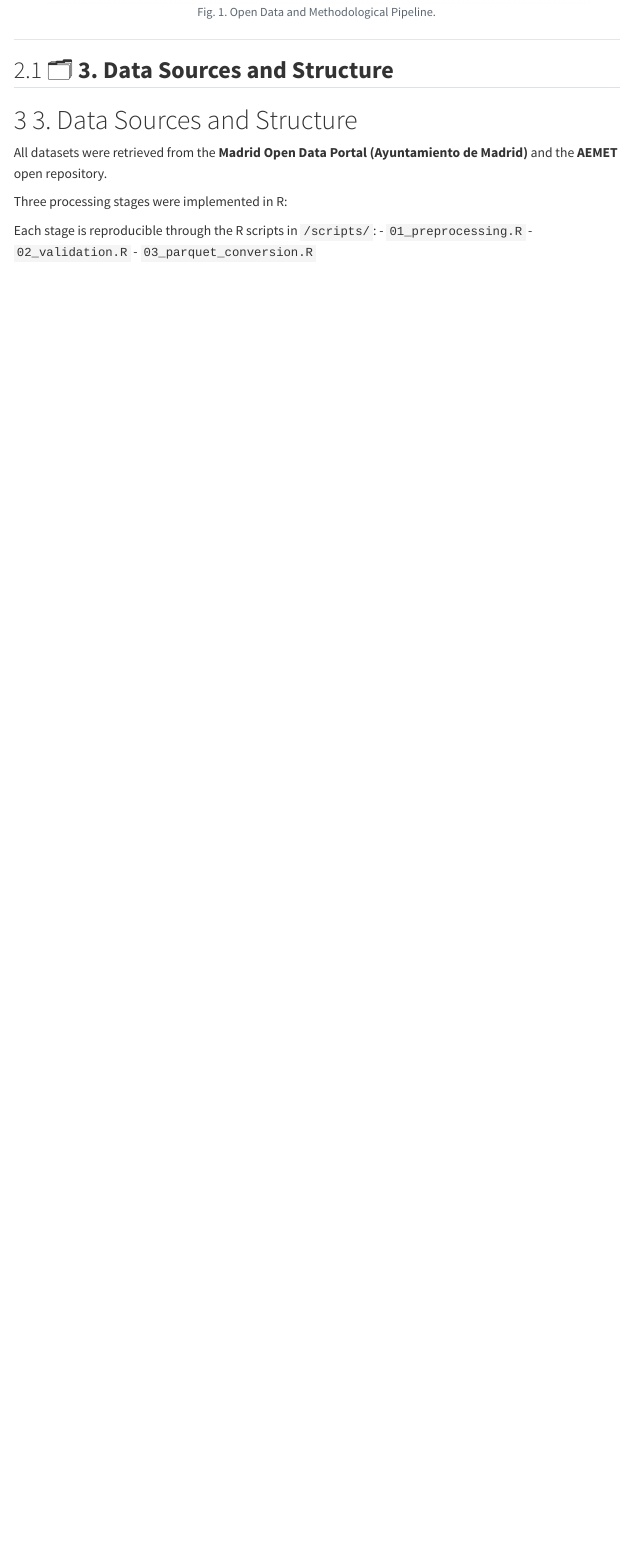
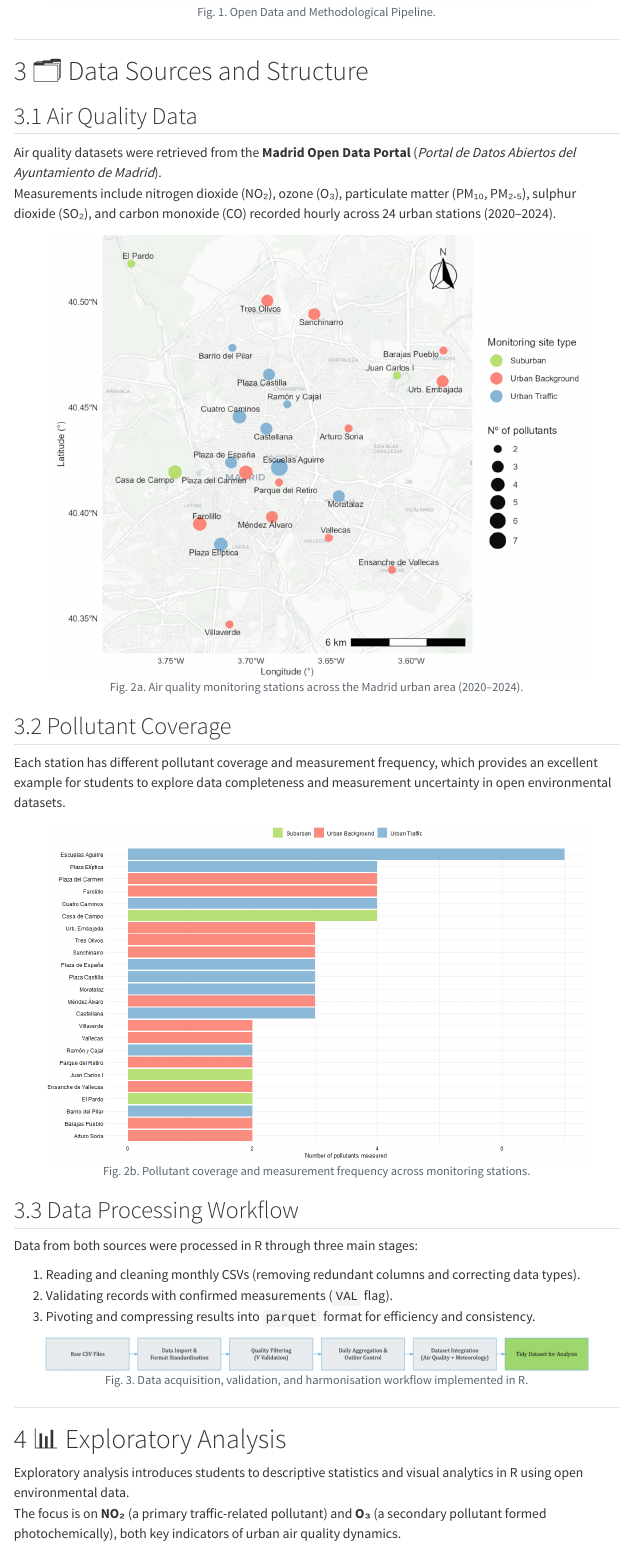
Before and after one commit to jcaceres-academico/OpenUrbanAirandMeteorological, a Quarto document (docs/OpenUrbanAir_and_Meteorological_Workflow.qmd): the page in a window 1100 px wide, from 1230 px down. Rendered offline with R 4.5, knitr and Pandoc in place of Quarto, with nearby package versions; menus at the side of the page are left out.

Commit message:
Actualizacion notebook

````diff
--- a/docs/OpenUrbanAir_and_Meteorological_Workflow.qmd
+++ b/docs/OpenUrbanAir_and_Meteorological_Workflow.qmd
@@ -6,8 +6,8 @@ author:
     affiliation: "Faculty of Computer Science, Complutense University of Madrid"
     email: "jescacer@ucm.es"
   - name: "José Javier Galán Hernández"
-    affiliation: "Faculty of Statistical Studies, Complutense University of Madrid"
-    email: "josejgal@ucm.es"
+    affiliation: "Dpto. Computer Science, University of Alcalá"
+    email: "jose.galan@uah.es"
 format:
   html:
     theme: cosmo
@@ -26,7 +26,7 @@ title-block-style: default
 title-block-banner: false
 ---
 
-# 1. Purpose of the Notebook
+# 💡 Purpose of the Notebook
 
 This Quarto Notebook serves as a **teaching and research companion** to the article\
 *Citizen Science and STEM Education with R: Reproducible Learning from Open Urban Air Quality Data* (Applied Sciences, 2025).
@@ -35,7 +35,7 @@ It reproduces the main analytical workflow implemented in the study and illustra
 
 ------------------------------------------------------------------------
 
-# 2. Reproducible Data Workflow
+# Reproducible Data Workflow
 
 The complete workflow integrates **open data**, **computational reproducibility**, and **STEM learning**.\
 It can be applied to other urban contexts or courses focusing on environmental informatics, statistical modelling, or sustainability transitions.
@@ -43,20 +43,71 @@ It can be applied to other urban contexts or courses focusing on environmental i
 ```{r fig1-pipeline, echo=FALSE, fig.align='center', out.width='90%', fig.cap='Fig. 1. Open Data and Methodological Pipeline.'}
 knitr::include_graphics("images/Fig1_Open_Data_and_Methodological_Pipeline.png")
 
-
-
-
-
 ```
 
 ------------------------------------------------------------------------
 
-## 🗂️ **3. Data Sources and Structure**
+# 🗂️️ Data Sources and Structure
 
-# 3. Data Sources and Structure
+## Air Quality Data
 
-All datasets were retrieved from the **Madrid Open Data Portal (Ayuntamiento de Madrid)** and the **AEMET** open repository.
+Air quality datasets were retrieved from the **Madrid Open Data Portal** (*Portal de Datos Abiertos del Ayuntamiento de Madrid*).\
+Measurements include nitrogen dioxide (NO₂), ozone (O₃), particulate matter (PM₁₀, PM₂.₅), sulphur dioxide (SO₂), and carbon monoxide (CO) recorded hourly across 24 urban stations (2020–2024).
 
-Three processing stages were implemented in R:
+```{r fig2a-map, echo=FALSE, fig.align='center', out.width='90%', fig.cap='Fig. 2a. Air quality monitoring stations across the Madrid urban area (2020–2024).'}
+knitr::include_graphics("images/Fig2a_Mapa_Madrid_Final_v7_3.png")
 
-Each stage is reproducible through the R scripts in `/scripts/`: - `01_preprocessing.R` - `02_validation.R` - `03_parquet_conversion.R`
+```
+
+## Pollutant Coverage
+
+Each station has different pollutant coverage and measurement frequency, which provides an excellent example for students to explore data completeness and measurement uncertainty in open environmental datasets.
+
+```{r fig2b-coverage, echo=FALSE, fig.align='center', out.width='90%', fig.cap='Fig. 2b. Pollutant coverage and measurement frequency across monitoring stations.'}
+knitr::include_graphics("images/Fig2b_Bar_Coverage.png")
+```
+
+## Data Processing Workflow
+
+Data from both sources were processed in R through three main stages:
+
+1. Reading and cleaning monthly CSVs (removing redundant columns and correcting data types).
+2. Validating records with confirmed measurements (`VAL` flag).
+3. Pivoting and compressing results into `parquet` format for efficiency and consistency.
+
+```{r fig3-pipeline, echo=FALSE, fig.align='center', out.width='90%', fig.cap='Fig. 3. Data acquisition, validation, and harmonisation workflow implemented in R.'}
+knitr::include_graphics("images/Fig3_Data_Pipeline.png")
+```
+
+---
+
+# 📊 Exploratory Analysis
+
+
+Exploratory analysis introduces students to descriptive statistics and visual analytics in R using open environmental data.
+The focus is on **NO₂** (a primary traffic-related pollutant) and **O₃** (a secondary pollutant formed photochemically), both key indicators of urban air quality dynamics.
+
+```{r fig4-variability, echo=FALSE, fig.align='center', out.width='90%', fig.cap='Fig. 4. Annual variability of NO₂ and O₃ concentrations (2020–2024).'}
+knitr::include_graphics("images/Fig4_NO2_O3_Annual_Variability.png")
+```
+
+## Annual and Seasonal Variability
+
+```{r fig4-variability, echo=FALSE, fig.align='center', out.width='90%', fig.cap='Fig. 4. Annual variability of NO₂ and O₃ concentrations (2020–2024).'}
+knitr::include_graphics("images/Fig4_NO2_O3_Annual_Variability.png")
+```
+
+## Distribution Analysis
+Boxplots provide a powerful visual tool to discuss dispersion, central tendency, and outliers across pollutants.
+In this context, students learn how descriptive statistics translate into environmental interpretation, reinforcing quantitative reasoning with real data.
+
+```{r fig8-boxplots, echo=FALSE, fig.align='center', out.width='90%', fig.cap='Fig. 8. Boxplots of NO₂ and O₃ concentrations across 2020–2024.'}
+knitr::include_graphics("images/Figure8_Boxplots_NO2_O3_2020_2024.png")
+```
+
+
+---
+
+#🔮 Forecasting with Prophet
+
+Time-series forecasting introduces students to predictive modelling using open environmental data.
@@ -62,0 +121,4 @@ Each stage is reproducible through the R scripts in `/scripts/`: - `01_preproces
+```{r fig5a-prophet-no2, echo=FALSE, fig.align='center', out.width='90%', fig.cap='Fig. 5a. Prophet forecast for NO₂ concentrations (2020–2024).'}
+knitr::include_graphics("images/Fig5a_Prophet_NO2_F.png")
+knitr::include_graphics("images/Fig5b_Prophet_O3_F.png")
+```
````
Also changed, not shown: scripts/00_paths.R (+0 -3 lines), docs/OpenUrbanAir_and_Meteorological_Workflow.qmd (7 more changed lines), 11 other files.
